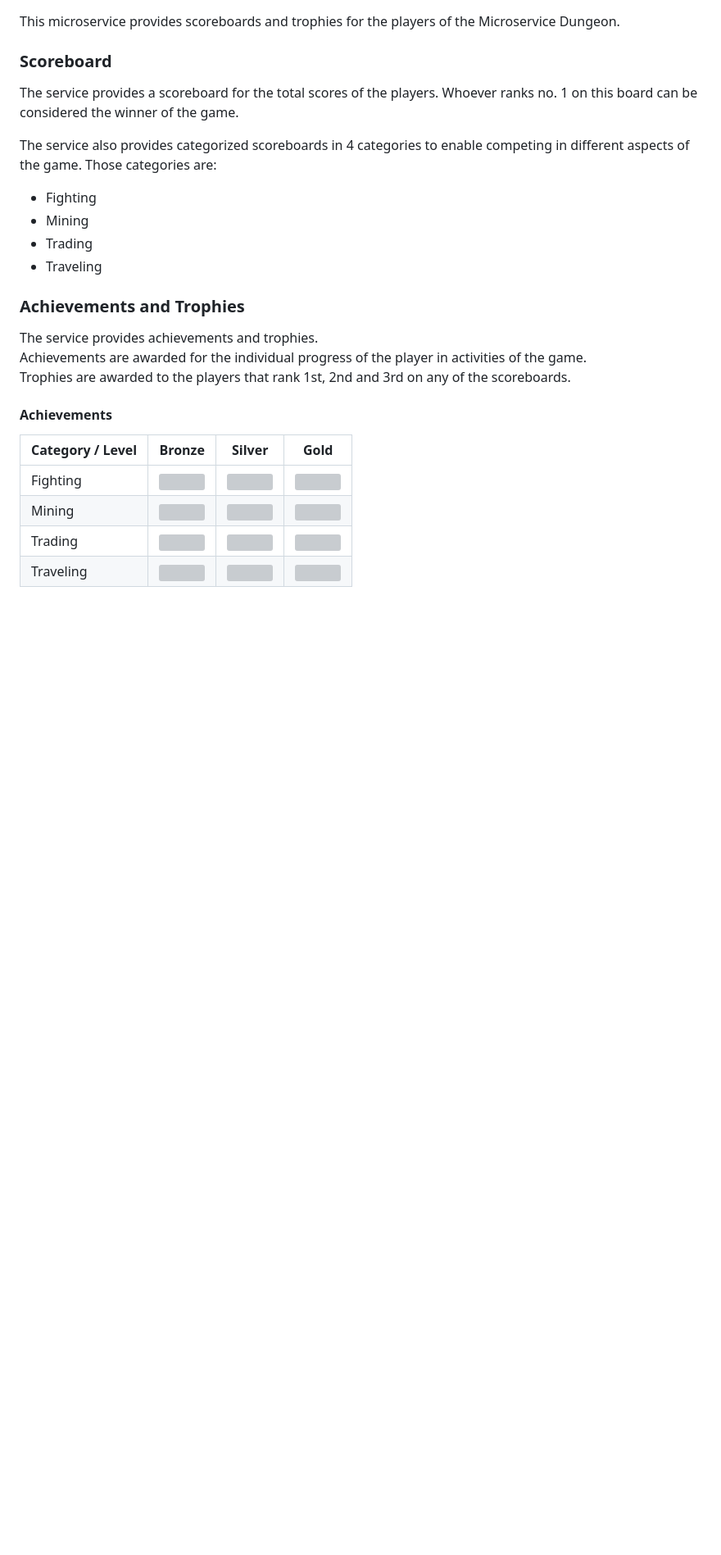
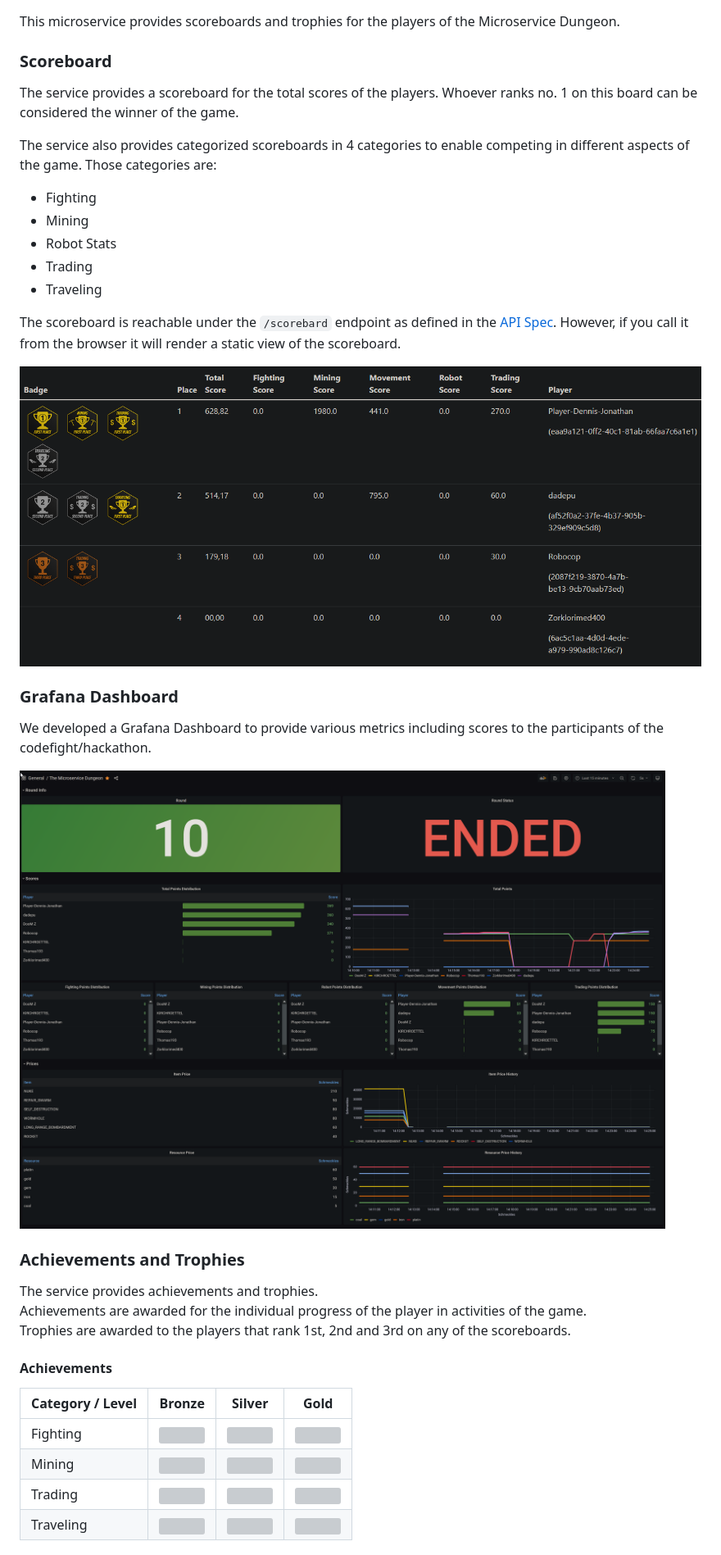
Before and after one commit to The-Microservice-Dungeon/gamelog, a Markdown page: README.md, the part around the change. Shown: that part at 82% size. Rendered like a GitHub page; pictures changed too: docs/img/dashboard.png (added), docs/img/scoreboard.png (added); blank space fills up the shorter version; grey boxes are pictures that could not be loaded.

Commit message:
Update documentation

```diff
--- a/README.md
+++ b/README.md
@@ -49,8 +49,21 @@ The service provides a scoreboard for the total scores of the players. Whoever r
 The service also provides categorized scoreboards in 4 categories to enable competing in different aspects of the game. Those categories are:
 - Fighting
 - Mining
+- Robot Stats
 - Trading
 - Traveling
+
+The scoreboard is reachable under the `/scorebard` endpoint as defined in the [API Spec](docs/api-spec.yaml).
+However, if you call it from the browser it will render a static view of the scoreboard.
+
+![Scoreboard View](docs/img/scoreboard.png)
+
+### Grafana Dashboard
+
+We developed a Grafana Dashboard to provide various metrics including scores to the participants of
+the codefight/hackathon.
+
+![Grafana Dashboard](docs/img/dashboard.png)
 
 ### Achievements and Trophies
 
```
Also changed, not shown: 2 other files.
